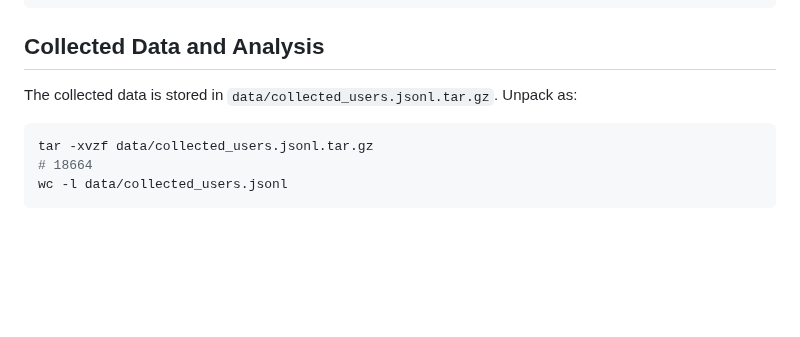
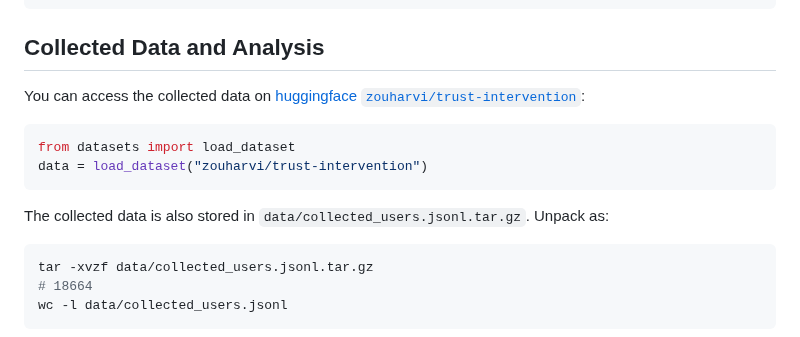
Before and after one commit to zouharvi/trust-intervention, a Markdown page: README.md, the part around the change. Drawn GitHub-style; blank space fills up the shorter version.

````diff
--- a/README.md
+++ b/README.md
@@ -50,7 +50,13 @@ npm run build # to generate JS that can be uploaded
 
 ## Collected Data and Analysis
 
-The collected data is stored in `data/collected_users.jsonl.tar.gz`.
+You can access the collected data on [huggingface `zouharvi/trust-intervention`](https://huggingface.co/datasets/zouharvi/trust-intervention):
+```python3
+from datasets import load_dataset
+data = load_dataset("zouharvi/trust-intervention")
+```
+
+The collected data is also stored in `data/collected_users.jsonl.tar.gz`.
 Unpack as:
 
 <!-- maximum compression: -->
````
